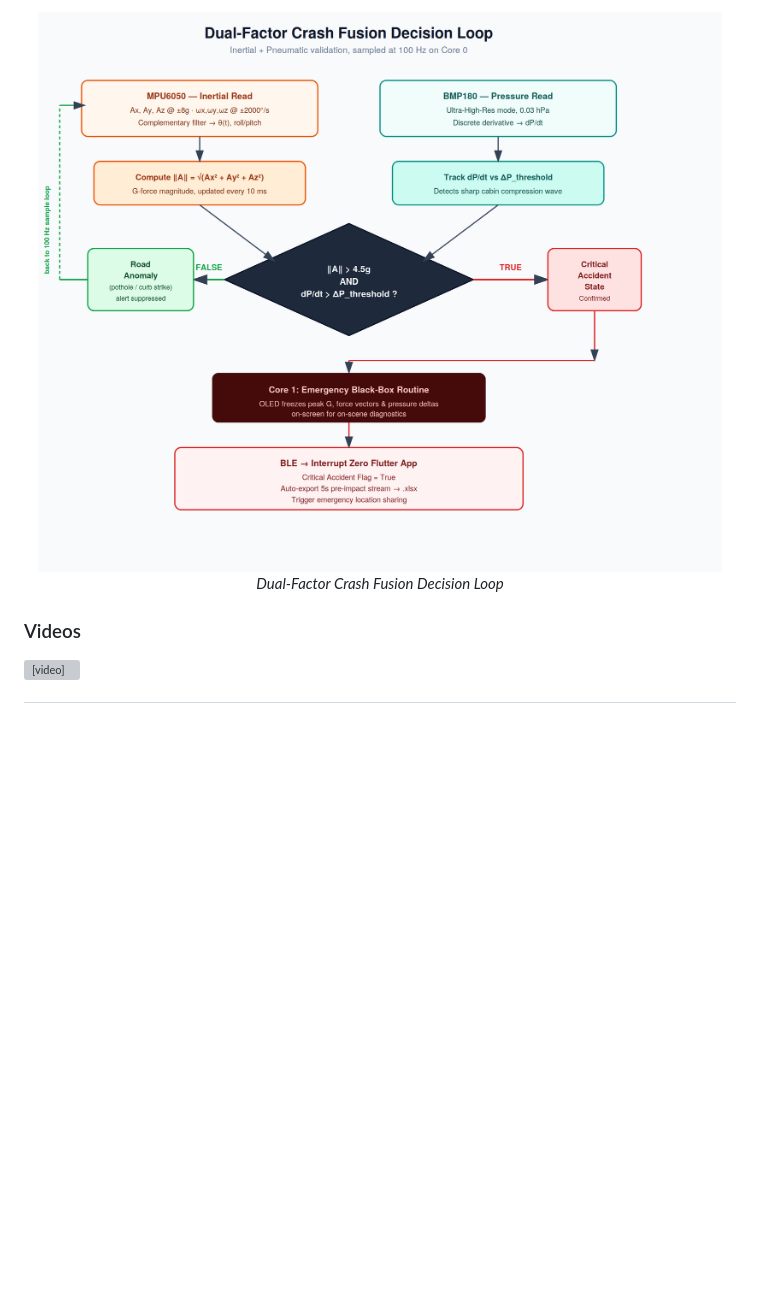
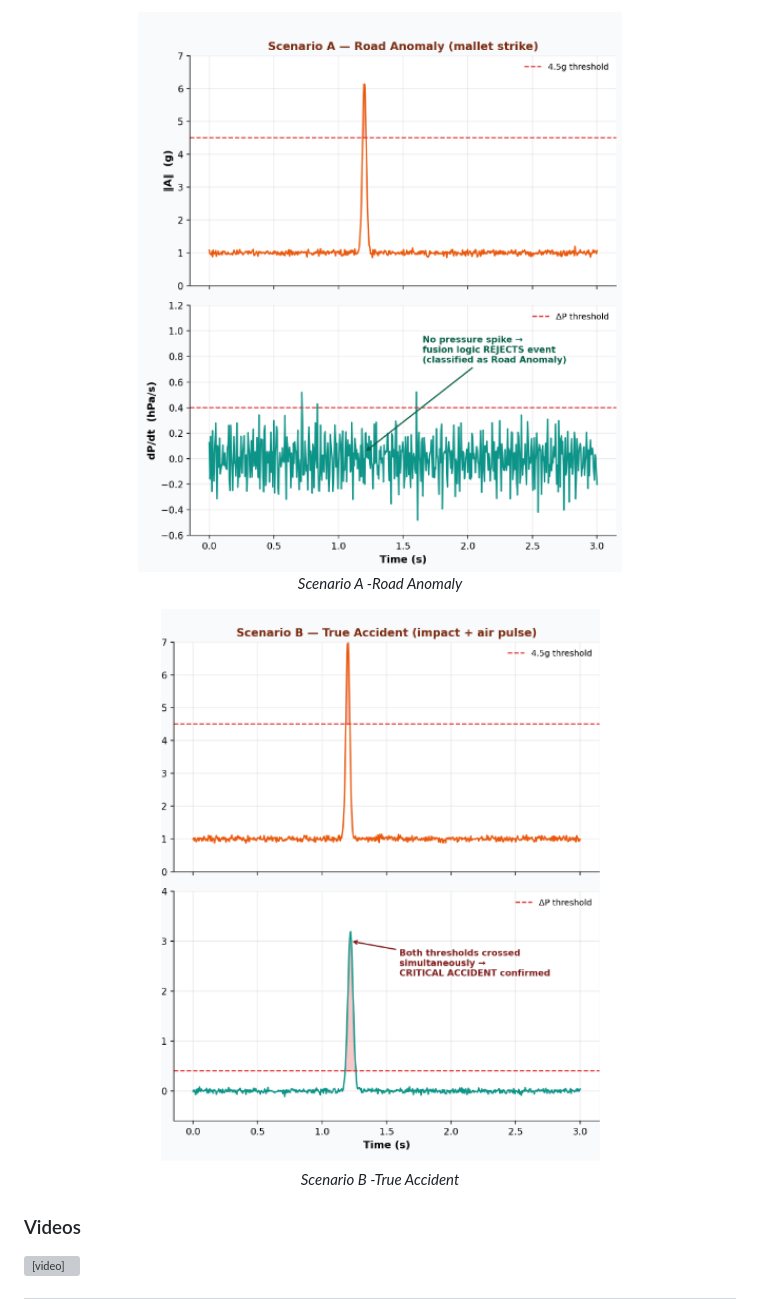
Before and after one commit to omarnour7/myosa-interrupt-zero, a Markdown page: interrupt-zero.md, the part around one of its changes. GitHub-like rendering; blank space fills up the shorter version; grey boxes are pictures that could not be loaded.

```diff
--- a/interrupt-zero.md
+++ b/interrupt-zero.md
@@ -52,8 +52,13 @@ The system runs real-time multi-sensor fusion on a single deterministic I²C bus
 </p>
 
 <p align="center">
-  <img src="/assets/images/fusion-decision-flow.png" width="800"><br/>
-  <i>Dual-Factor Crash Fusion Decision Loop</i>
+  <img src="/assets/images/scenario-a.png" width="800"><br/>
+  <i>Scenario A -Road Anomaly</i>
+</p>
+
+<p align="center">
+  <img src="/assets/images/scenario-b.png" width="800"><br/>
+  <i>Scenario B -True Accident</i>
 </p>
 
 ### Videos
```
Also changed, not shown: other parts of interrupt-zero.md (+2 -2 lines).
